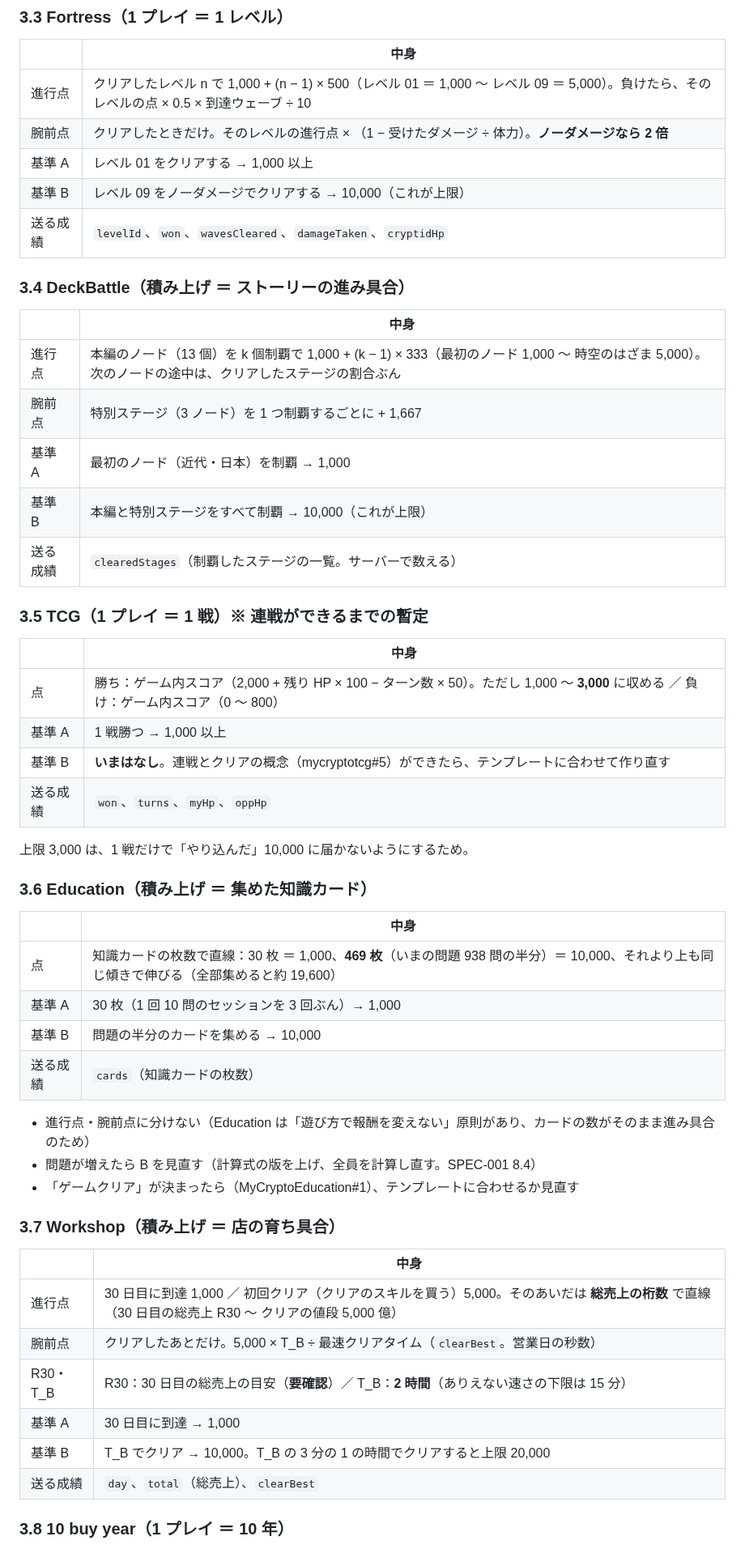
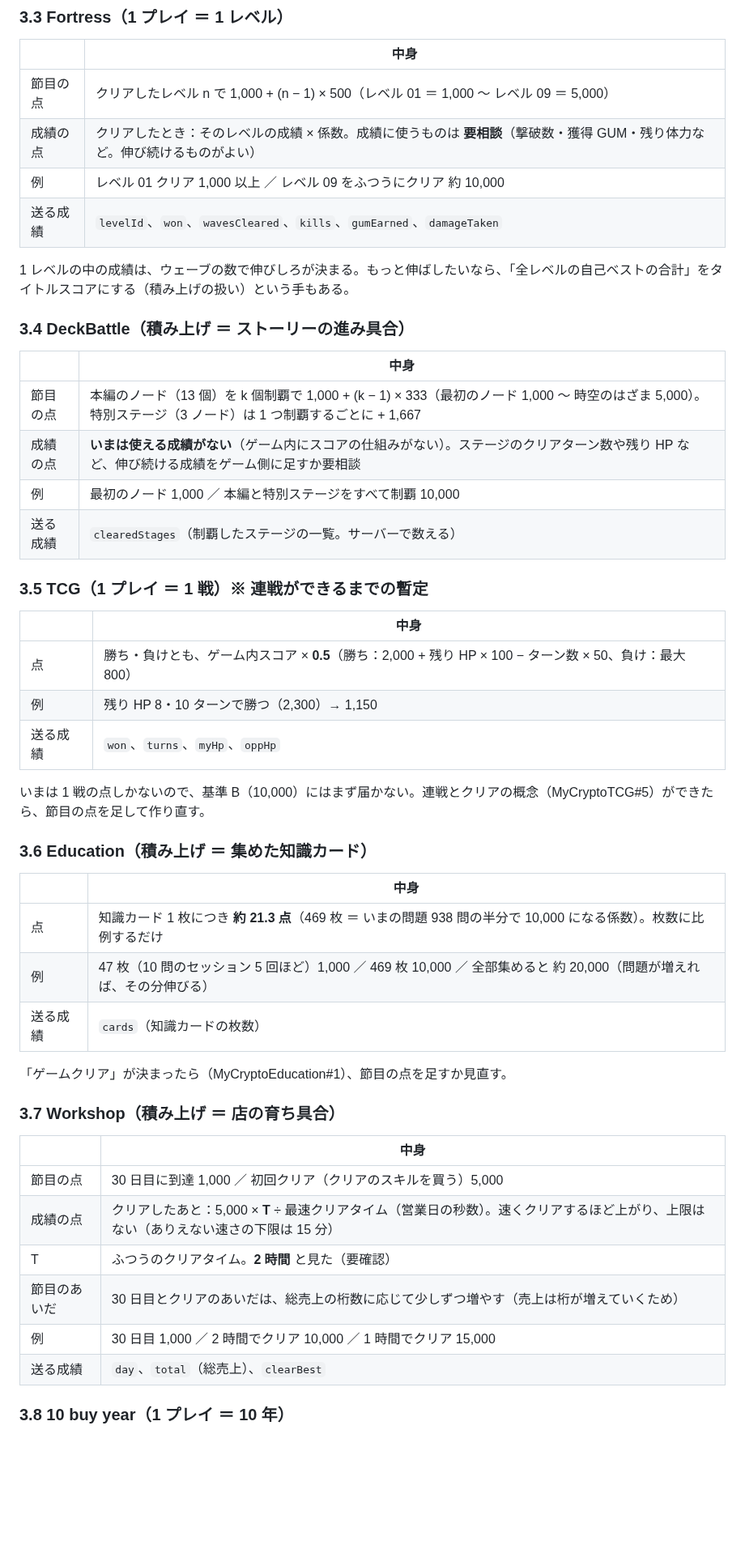
Before and after one commit to bearko/MyCryptoPortfolio, a Markdown page: docs/specs/SPEC-002-total-score.md, the part around one of its changes. Shown at 81% size. Drawn GitHub-style; blank space fills up the shorter version.

```diff
--- a/docs/specs/SPEC-002-total-score.md
+++ b/docs/specs/SPEC-002-total-score.md
@@ -59,55 +58,51 @@ SPEC-001 8 章のルール（D1・D5）はそのままにして、**タイトル
 
 | | 中身 |
 |---|---|
-| 進行点 | クリアしたレベル n で 1,000 + (n − 1) × 500（レベル 01 ＝ 1,000 〜 レベル 09 ＝ 5,000）。負けたら、そのレベルの点 × 0.5 × 到達ウェーブ ÷ 10 |
-| 腕前点 | クリアしたときだけ。そのレベルの進行点 × （1 − 受けたダメージ ÷ 体力）。**ノーダメージなら 2 倍** |
-| 基準 A | レベル 01 をクリアする → 1,000 以上 |
-| 基準 B | レベル 09 をノーダメージでクリアする → 10,000（これが上限） |
-| 送る成績 | `levelId`、`won`、`wavesCleared`、`damageTaken`、`cryptidHp` |
+| 節目の点 | クリアしたレベル n で 1,000 + (n − 1) × 500（レベル 01 ＝ 1,000 〜 レベル 09 ＝ 5,000） |
+| 成績の点 | クリアしたとき：そのレベルの成績 × 係数。成績に使うものは **要相談**（撃破数・獲得 GUM・残り体力など。伸び続けるものがよい） |
+| 例 | レベル 01 クリア 1,000 以上 ／ レベル 09 をふつうにクリア 約 10,000 |
+| 送る成績 | `levelId`、`won`、`wavesCleared`、`kills`、`gumEarned`、`damageTaken` |
+
+1 レベルの中の成績は、ウェーブの数で伸びしろが決まる。もっと伸ばしたいなら、「全レベルの自己ベストの合計」をタイトルスコアにする（積み上げの扱い）という手もある。
 
 ### 3.4 DeckBattle（積み上げ ＝ ストーリーの進み具合）
 
 | | 中身 |
 |---|---|
-| 進行点 | 本編のノード（13 個）を k 個制覇で 1,000 + (k − 1) × 333（最初のノード 1,000 〜 時空のはざま 5,000）。次のノードの途中は、クリアしたステージの割合ぶん |
-| 腕前点 | 特別ステージ（3 ノード）を 1 つ制覇するごとに + 1,667 |
-| 基準 A | 最初のノード（近代・日本）を制覇 → 1,000 |
-| 基準 B | 本編と特別ステージをすべて制覇 → 10,000（これが上限） |
+| 節目の点 | 本編のノード（13 個）を k 個制覇で 1,000 + (k − 1) × 333（最初のノード 1,000 〜 時空のはざま 5,000）。特別ステージ（3 ノード）は 1 つ制覇するごとに + 1,667 |
+| 成績の点 | **いまは使える成績がない**（ゲーム内にスコアの仕組みがない）。ステージのクリアターン数や残り HP など、伸び続ける成績をゲーム側に足すか要相談 |
+| 例 | 最初のノード 1,000 ／ 本編と特別ステージをすべて制覇 10,000 |
 | 送る成績 | `clearedStages`（制覇したステージの一覧。サーバーで数える） |
 
 ### 3.5 TCG（1 プレイ ＝ 1 戦）※ 連戦ができるまでの暫定
 
 | | 中身 |
 |---|---|
-| 点 | 勝ち：ゲーム内スコア（2,000 + 残り HP × 100 − ターン数 × 50）。ただし 1,000 〜 **3,000** に収める ／ 負け：ゲーム内スコア（0 〜 800） |
-| 基準 A | 1 戦勝つ → 1,000 以上 |
-| 基準 B | **いまはなし**。連戦とクリアの概念（mycryptotcg#5）ができたら、テンプレートに合わせて作り直す |
+| 点 | 勝ち・負けとも、ゲーム内スコア × **0.5**（勝ち：2,000 + 残り HP × 100 − ターン数 × 50、負け：最大 800） |
+| 例 | 残り HP 8・10 ターンで勝つ（2,300）→ 1,150 |
 | 送る成績 | `won`、`turns`、`myHp`、`oppHp` |
 
-上限 3,000 は、1 戦だけで「やり込んだ」10,000 に届かないようにするため。
+いまは 1 戦の点しかないので、基準 B（10,000）にはまず届かない。連戦とクリアの概念（MyCryptoTCG#5）ができたら、節目の点を足して作り直す。
 
 ### 3.6 Education（積み上げ ＝ 集めた知識カード）
 
 | | 中身 |
 |---|---|
-| 点 | 知識カードの枚数で直線：30 枚 ＝ 1,000、**469 枚**（いまの問題 938 問の半分）＝ 10,000、それより上も同じ傾きで伸びる（全部集めると約 19,600） |
-| 基準 A | 30 枚（1 回 10 問のセッションを 3 回ぶん）→ 1,000 |
-| 基準 B | 問題の半分のカードを集める → 10,000 |
+| 点 | 知識カード 1 枚につき **約 21.3 点**（469 枚 ＝ いまの問題 938 問の半分で 10,000 になる係数）。枚数に比例するだけ |
+| 例 | 47 枚（10 問のセッション 5 回ほど）1,000 ／ 469 枚 10,000 ／ 全部集めると 約 20,000（問題が増えれば、その分伸びる） |
 | 送る成績 | `cards`（知識カードの枚数） |
 
-- 進行点・腕前点に分けない（Education は「遊び方で報酬を変えない」原則があり、カードの数がそのまま進み具合のため）
-- 問題が増えたら B を見直す（計算式の版を上げ、全員を計算し直す。SPEC-001 8.4）
-- 「ゲームクリア」が決まったら（MyCryptoEducation#1）、テンプレートに合わせるか見直す
+「ゲームクリア」が決まったら（MyCryptoEducation#1）、節目の点を足すか見直す。
 
 ### 3.7 Workshop（積み上げ ＝ 店の育ち具合）
 
 | | 中身 |
 |---|---|
-| 進行点 | 30 日目に到達 1,000 ／ 初回クリア（クリアのスキルを買う）5,000。そのあいだは **総売上の桁数** で直線（30 日目の総売上 R30 〜 クリアの値段 5,000 億） |
-| 腕前点 | クリアしたあとだけ。5,000 × T_B ÷ 最速クリアタイム（`clearBest`。営業日の秒数） |
-| R30・T_B | R30：30 日目の総売上の目安（**要確認**）／ T_B：**2 時間**（ありえない速さの下限は 15 分） |
-| 基準 A | 30 日目に到達 → 1,000 |
-| 基準 B | T_B でクリア → 10,000。T_B の 3 分の 1 の時間でクリアすると上限 20,000 |
+| 節目の点 | 30 日目に到達 1,000 ／ 初回クリア（クリアのスキルを買う）5,000 |
+| 成績の点 | クリアしたあと：5,000 × **T** ÷ 最速クリアタイム（営業日の秒数）。速くクリアするほど上がり、上限はない（ありえない速さの下限は 15 分） |
+| T | ふつうのクリアタイム。**2 時間** と見た（要確認） |
+| 節目のあいだ | 30 日目とクリアのあいだは、総売上の桁数に応じて少しずつ増やす（売上は桁が増えていくため） |
+| 例 | 30 日目 1,000 ／ 2 時間でクリア 10,000 ／ 1 時間でクリア 15,000 |
 | 送る成績 | `day`、`total`（総売上）、`clearBest` |
 
 ### 3.8 10 buy year（1 プレイ ＝ 10 年）
```
Also changed, not shown: other parts of docs/specs/SPEC-002-total-score.md (+48 -74 lines), docs/specs/SPEC-001-bearko-games-platform.md (+5 -3 lines).
